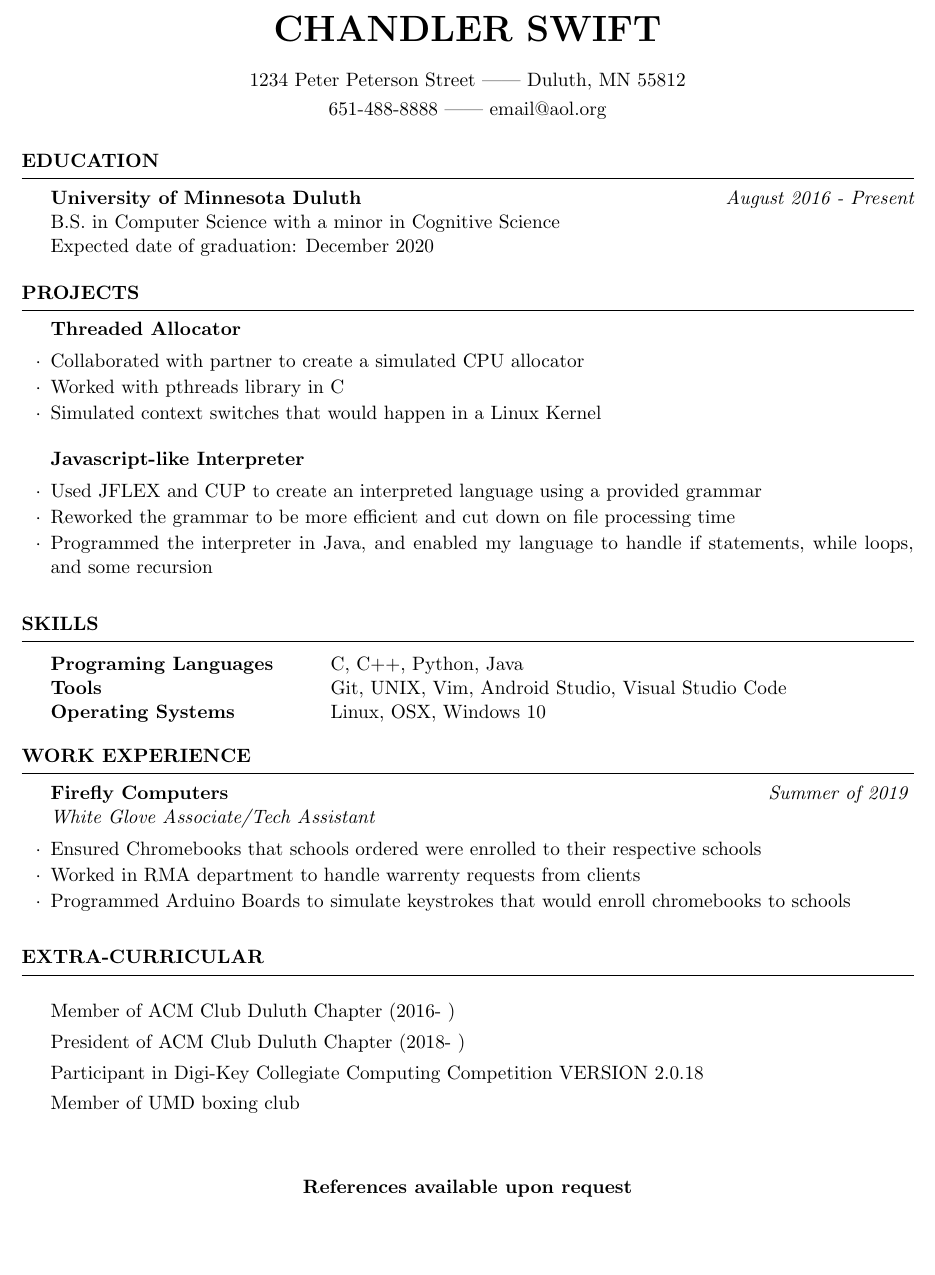
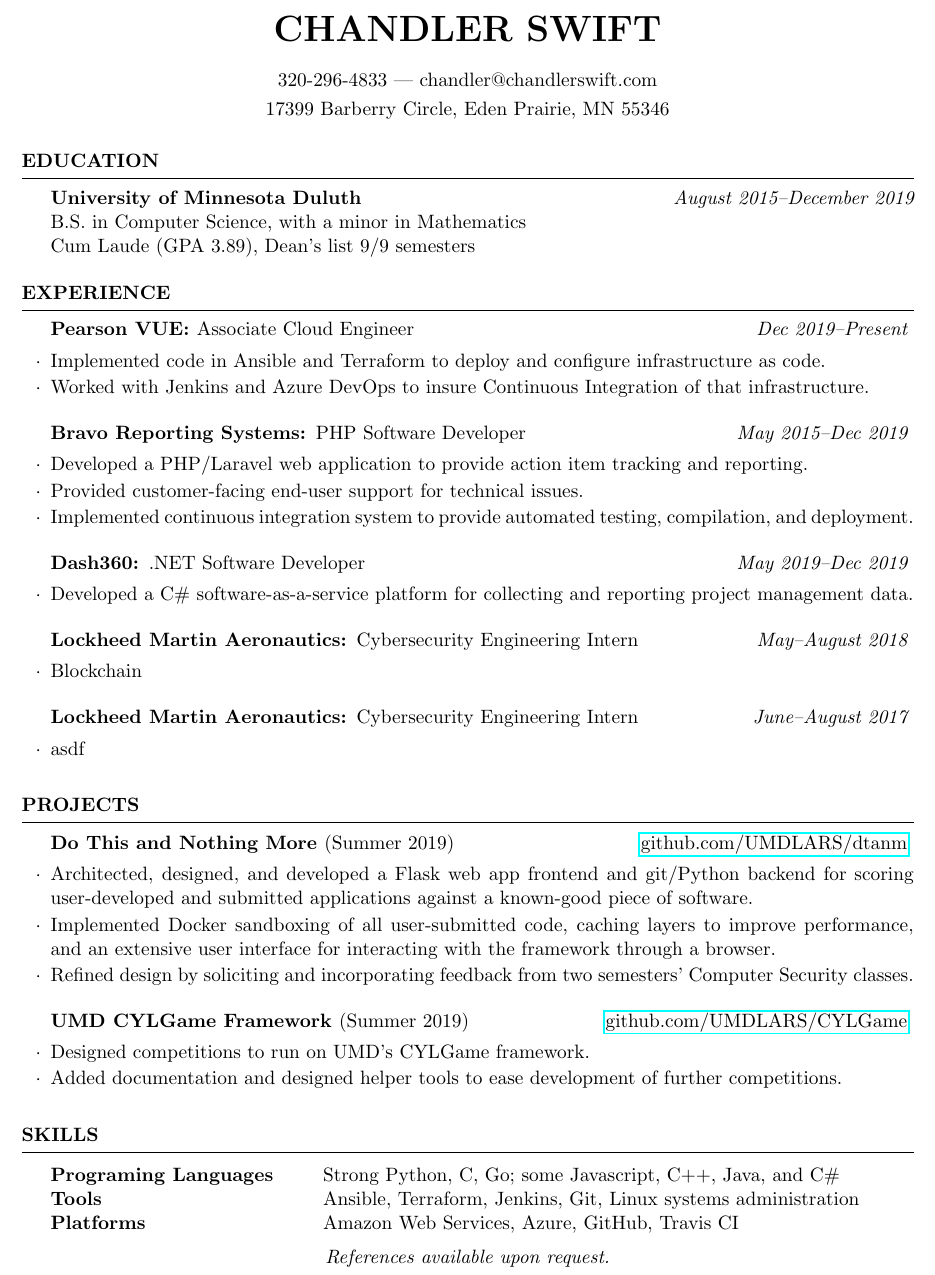
Before and after one commit to ChandlerSwift/resume, a LaTeX CV (resume.tex): part of the page, cut so that both start at the same text, the shorter picture padded with empty space. Compiled offline with pdfLaTeX.

Commit message:
Add initial changes

```diff
--- a/resume.tex
+++ b/resume.tex
@@ -1,122 +1,85 @@
-%%%%%%%%%%%%%%%%%%%%%%%%%%%%%%%%%%%%%%%%%
-% Medium Length Professional CV
-% LaTeX Template
-% Version 2.0 (8/5/13)
-%
-% This template has been downloaded from:
-% http://www.LaTeXTemplates.com
-%
-% Original author:
-% Rishi Shah
-%
-% Important note:
-% This template requires the resume.cls file to be in the same directory as the
-% .tex file. The resume.cls file provides the resume style used for structuring the
-% document.
-%
-%%%%%%%%%%%%%%%%%%%%%%%%%%%%%%%%%%%%%%%%%
-
-%----------------------------------------------------------------------------------------
-%	PACKAGES AND OTHER DOCUMENT CONFIGURATIONS
-%----------------------------------------------------------------------------------------
-
 \documentclass{resume} % Use the custom resume.cls style
 
 \usepackage[left=0.75in,top=0.6in,right=0.75in,bottom=0.6in]{geometry} % Document margins
+\usepackage{hyperref}
 \newcommand{\tab}[1]{\hspace{.2667\textwidth}\rlap{#1}}
 \newcommand{\itab}[1]{\hspace{0em}\rlap{#1}}
 \name{Chandler Swift} % Your name
-\address{1234 Peter Peterson Street || Duluth, MN 55812} % Your address
-%\address{123 Pleasant Lane \\ City, State 12345} % Your secondary address (optional)
-\address{651-488-8888 || email@aol.org} % Your phone number and email
+\address{320-296-4833 --- chandler@chandlerswift.com}
+\address{17399 Barberry Circle, Eden Prairie, MN 55346}
+%\address{123 Pleasant Lane \\ City, State 12345} % secondary address (optional)
 
 \begin{document}
 
-%----------------------------------------------------------------------------------------
-%	EDUCATION SECTION
-%----------------------------------------------------------------------------------------
-
 \begin{rSection}{Education}
 
-{\bf University of Minnesota Duluth} \hfill {\em August 2016 - Present}
-\\ B.S. in Computer Science with a minor in Cognitive Science
-\\ Expected date of graduation: December 2020
-
-%Minor in Linguistics \smallskip \\
-%Member of Eta Kappa Nu \\
-%Member of Upsilon Pi Epsilon \\
-
+    {\bf University of Minnesota Duluth} \hfill {\em August 2015--December 2019}
+    \\ B.S. in Computer Science, with a minor in Mathematics
+    \\ Cum Laude (GPA 3.89), Dean's list 9/9 semesters
 
 \end{rSection}
 
-%\begin{rSection}{Career Objective}
-%To acquire an internship in the field of Computer Science.
-%\end{rSection}
-%--------------------------------------------------------------------------------
-%    Projects And Seminars
-%-----------------------------------------------------------------------------------------------
+\begin{rSection}{Experience}
+
+    \begin{rSubsection}{Pearson VUE: \textnormal{Associate Cloud Engineer}}{\em Dec 2019--Present}{}{}
+        \item Implemented code in Ansible and Terraform to deploy and configure infrastructure as code.
+        \item Worked with Jenkins and Azure DevOps to insure Continuous Integration of that infrastructure.
+    \end{rSubsection}
+
+    \begin{rSubsection}{Bravo Reporting Systems: \textnormal{PHP Software Developer}}{\em May 2015--Dec 2019}{}{}
+        \item Developed a PHP/Laravel web application to provide action item
+            tracking and reporting.
+        \item Provided customer-facing end-user support for technical issues.
+        \item Implemented continuous integration system to provide automated testing,
+            compilation, and deployment.
+    \end{rSubsection}
+
+    \begin{rSubsection}{Dash360: \textnormal{.NET Software Developer}}{\em May 2019--Dec 2019}{}{}
+        \item Developed a C\# software-as-a-service platform for collecting and
+            reporting project management data.
+    \end{rSubsection}
+
+    \begin{rSubsection}{Lockheed Martin Aeronautics: \textnormal{Cybersecurity Engineering Intern}}{\em May--August 2018}{}{}
+        \item Blockchain
+    \end{rSubsection}
+
+    \begin{rSubsection}{Lockheed Martin Aeronautics: \textnormal{Cybersecurity Engineering Intern}}{\em June--August 2017}{}{}
+        \item asdf
+    \end{rSubsection}
+
+\end{rSection}
+
 \begin{rSection}{Projects}
 
-\begin{rSubsection}{Threaded Allocator}{}{}\\
-\item Collaborated with partner to create a simulated CPU allocator
-\item Worked with pthreads library in C
-\item Simulated context switches that would happen in a Linux Kernel
-\end{rSubsection}
+    \begin{rSubsection}{Do This and Nothing More \textnormal{(Summer 2019)}}{\href{https://github.com/UMDLARS/dtanm}{github.com/UMDLARS/dtanm}}{}\\
+        \item Architected, designed, and developed a Flask web app frontend and
+            git/Python backend for scoring user-developed and submitted
+            applications against a known-good piece of software.
+        \item Implemented Docker sandboxing of all user-submitted code, caching layers to
+            improve performance, and an extensive user interface for interacting
+            with the framework through a browser.
+        \item Refined design by soliciting and incorporating feedback from
+            two semesters' Computer Security classes.
+    \end{rSubsection}
 
-\begin{rSubsection}{Javascript-like Interpreter}{}{}\\
-\item Used JFLEX and CUP to create an interpreted language using a provided grammar
-\item Reworked the grammar to be more efficient and cut down on file processing time
-\item Programmed the interpreter in Java, and enabled my language to handle if statements, while loops, and some recursion
-\end{rSubsection}
+    \begin{rSubsection}{UMD CYLGame Framework \textnormal{(Summer 2019)}}{\href{https://github.com/UMDLARS/CYLGame}{github.com/UMDLARS/CYLGame}}{}\\
+        \item Designed competitions to run on UMD's CYLGame framework.
+        \item Added documentation and designed helper tools to ease
+            development of further competitions.
+    \end{rSubsection}
 
 \end{rSection}
-%----------------------------------------------------------------------------------------
-%	TECHNICAL STRENGTHS SECTION
-%----------------------------------------------------------------------------------------
 
 \begin{rSection}{Skills}
 
-\begin{tabular}{ @{} >{\bfseries}l @{\hspace{6ex}} l }
-Programing Languages \ & C, C++, Python, Java \\
-Tools & Git, UNIX, Vim, Android Studio, Visual Studio Code \\
-Operating Systems & Linux, OSX, Windows 10
-\end{tabular}
+    \begin{tabular}{ @{} >{\bfseries}l @{\hspace{6ex}} l }
+        Programing Languages  & Strong Python, C, Go; some Javascript, C++, Java, and C\# \\
+        Tools & Ansible, Terraform, Jenkins, Git, Linux systems administration \\
+        Platforms & Amazon Web Services, Azure, GitHub, Travis CI \\
+    \end{tabular}
 
 \end{rSection}
 
-%----------------------------------------------------------------------------------------
-%	WORK EXPERIENCE SECTION
-%----------------------------------------------------------------------------------------
-
-%\begin{rSection}{Relevant Classwork}
-%Operating Systems, Computer Security, Computer Networks, Software Engineering, Compiler Design, Artificial Intelligence
-%\end{rSection}
-
-\begin{rSection}{Work Experience}
-
-\begin{rSubsection}{Firefly Computers}{\em Summer of 2019}{White Glove Associate/Tech Assistant}{}
-\item Ensured Chromebooks that schools ordered were enrolled to their respective schools
-\item Worked in RMA department to handle warrenty requests from clients
-\item Programmed Arduino Boards to simulate keystrokes that would enroll chromebooks to schools
-\end{rSubsection}
-
-\end{rSection}
-
-% Extra Curricular
-%----------------------------------------------------------------------------------------
-\begin{rSection}{Extra-Curricular} \itemsep -3pt
-\item Member of ACM Club Duluth Chapter (2016- )
-\item President of ACM Club Duluth Chapter (2018- )
-\item Participant in Digi-Key Collegiate Computing Competition VERSION 2.0.18
-\item Member of UMD boxing club\\\\
-
-
-%\item Trained and disciplined in National Cadet Corps (NCC), IIT Kanpur for a year.
- %\item  Participated in Vijyoshi Camp 2012 organized at Indian Institute of Science, Bangalore.
- %\item Won 2nd position in Kho-Kho in Intramurals conducted by Physical Education Section, IIT Kanpur.
- %\item Pursued French as second language during secondary school from Grade 6 to Grade 10. Also participated in French Song Competition and French G.K. Quiz in Class 10th. %
-\end{rSection}
-
-\centering\textbf{References available upon request}
+\centering\textit{References available upon request.}
 
 \end{document}
```
Also changed, not shown: Makefile.
